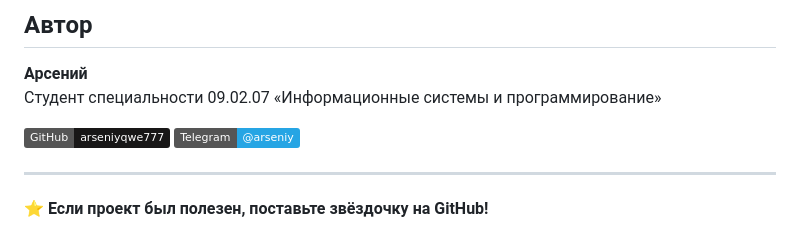
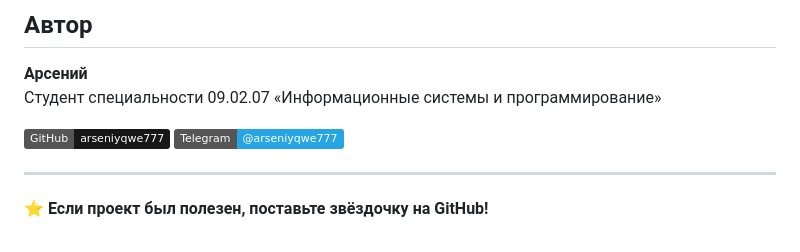
Before and after one commit to arseniyqwe777/my-django-project, a Markdown page: README.md, the part around the change. GitHub-like rendering; badges without logos.

Commit message:
Исправлено имя пользователя в Telegram в READNE.md

```diff
--- a/README.md
+++ b/README.md
@@ -120,7 +120,7 @@ nn_project/
 Студент специальности 09.02.07 «Информационные системы и программирование»
 
 [![GitHub](https://img.shields.io/badge/GitHub-arseniyqwe777-181717?logo=github)](https://github.com/arseniyqwe777)
-[![Telegram](https://img.shields.io/badge/Telegram-@arseniy-26A5E4?logo=telegram)](https://t.me/arseniy)
+[![Telegram](https://img.shields.io/badge/Telegram-@arseniyqwe777-26A5E4?logo=telegram)](https://t.me/arseniy)
 
 ---
 
```
